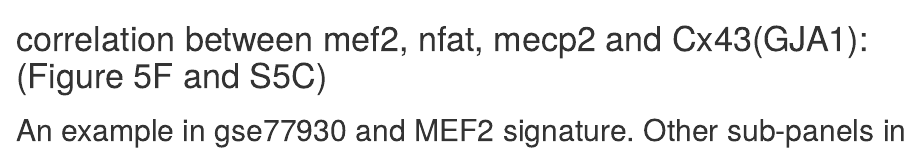
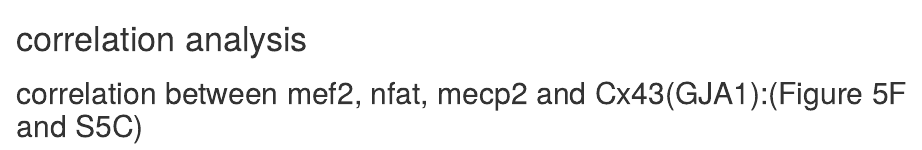
Before and after one commit to lethesea/Targeting-calcium-signaling-in-bone-micrometastases, an R Markdown document (Figure 1 and 5.Rmd): the page in a window 1100 px wide, from 9860 px down. Rendered offline with R 4.5, knitr and Pandoc, with nearby package versions; some code elsewhere in the file could not run offline.

Commit message:
Update Figure 1 and 5.Rmd

````diff
--- a/Figure 1 and 5.Rmd
+++ b/Figure 1 and 5.Rmd
@@ -189,7 +196,10 @@ summary(mets.aov)
 ```
 
 
-# correlation between mef2, nfat, mecp2 and Cx43(GJA1):(Figure 5F and S5C)
+# correlation analysis
 
+## correlation between mef2, nfat, mecp2 and Cx43(GJA1):(Figure 5F and S5C)
+
+```{r}
 ## An example in gse77930 and MEF2 signature. Other sub-panels in Figure 5F and S5C can be reproduced by replacing gse77930 with other datasets, and MEF2.sig with NFAT.sig or MeCP2.
 
````
Also changed, not shown: Figure 1 and 5.Rmd (8 more changed lines).
